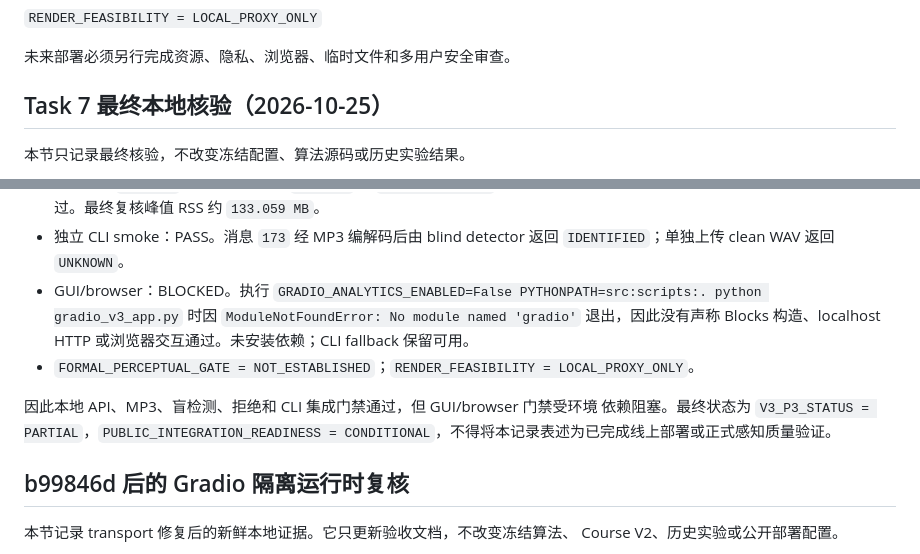
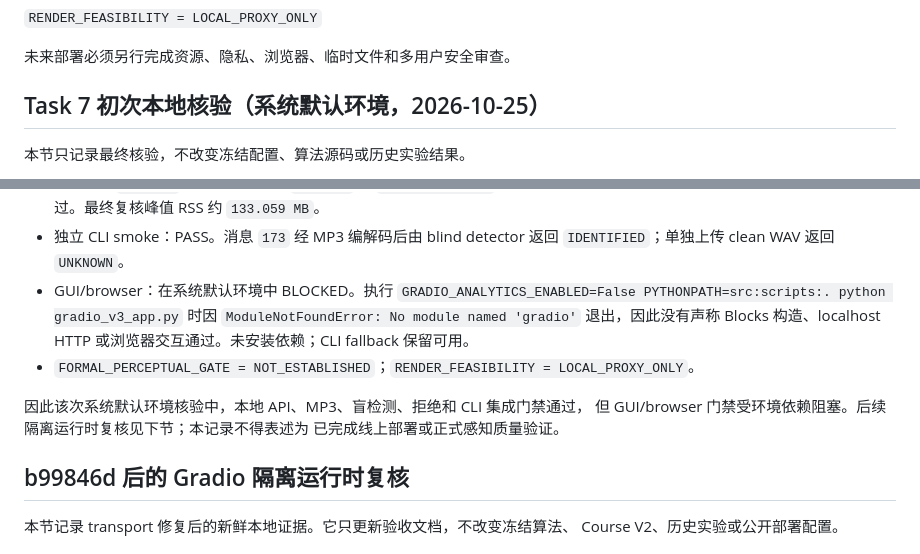
Before and after one commit to suibianba12138/blind-audio-watermarking, a Markdown page: docs/V3_P3_ACCEPTANCE_ZH.md, 2 parts joined by grey strips. GitHub-like rendering.

Commit message:
docs: clarify layered GUI verification

```diff
--- a/docs/V3_P3_ACCEPTANCE_ZH.md
+++ b/docs/V3_P3_ACCEPTANCE_ZH.md
@@ -107,7 +107,7 @@ URL。没有授权的容器或生产资源测试时，验收报告应记录：
 
 未来部署必须另行完成资源、隐私、浏览器、临时文件和多用户安全审查。
 
-## Task 7 最终本地核验（2026-10-25）
+## Task 7 初次本地核验（系统默认环境，2026-10-25）
 
 本节只记录最终核验，不改变冻结配置、算法源码或历史实验结果。
 
@@ -123,15 +123,15 @@ URL。没有授权的容器或生产资源测试时，验收报告应记录：
   均通过。最终复核峰值 RSS 约 `133.059 MB`。
 - 独立 CLI smoke：PASS。消息 `173` 经 MP3 编解码后由 blind detector 返回
   `IDENTIFIED`；单独上传 clean WAV 返回 `UNKNOWN`。
-- GUI/browser：BLOCKED。执行
+- GUI/browser：在系统默认环境中 BLOCKED。执行
   `GRADIO_ANALYTICS_ENABLED=False PYTHONPATH=src:scripts:. python gradio_v3_app.py`
   时因 `ModuleNotFoundError: No module named 'gradio'` 退出，因此没有声称 Blocks
   构造、localhost HTTP 或浏览器交互通过。未安装依赖；CLI fallback 保留可用。
 - `FORMAL_PERCEPTUAL_GATE = NOT_ESTABLISHED`；`RENDER_FEASIBILITY = LOCAL_PROXY_ONLY`。
 
-因此本地 API、MP3、盲检测、拒绝和 CLI 集成门禁通过，但 GUI/browser 门禁受环境
-依赖阻塞。最终状态为 `V3_P3_STATUS = PARTIAL`，`PUBLIC_INTEGRATION_READINESS =
-CONDITIONAL`，不得将本记录表述为已完成线上部署或正式感知质量验证。
+因此该次系统默认环境核验中，本地 API、MP3、盲检测、拒绝和 CLI 集成门禁通过，
+但 GUI/browser 门禁受环境依赖阻塞。后续隔离运行时复核见下节；本记录不得表述为
+已完成线上部署或正式感知质量验证。
 
 ## b99846d 后的 Gradio 隔离运行时复核
 
```
